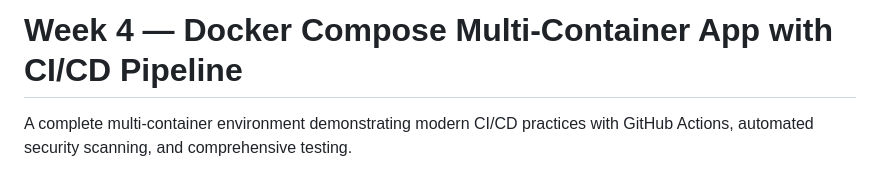
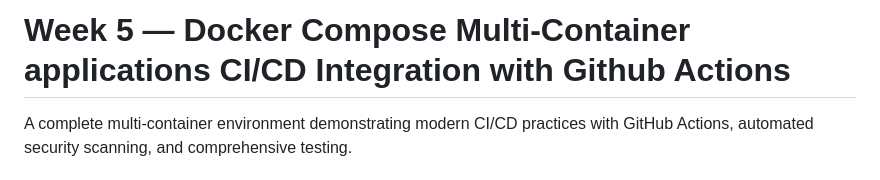
Before and after one commit to Kajalkeshri19/Docker_Assignment, a Markdown page: README.md, the part around the change. GitHub-like rendering.

Commit message:
Minor chaneg made in Readme

```diff
--- a/README.md
+++ b/README.md
@@ -1,4 +1,4 @@
-# Week 4 — Docker Compose Multi-Container App with CI/CD Pipeline
+# Week 5 — Docker Compose Multi-Container applications CI/CD Integration with Github Actions
 
 A complete multi-container environment demonstrating modern CI/CD practices with GitHub Actions, automated security scanning, and comprehensive testing.
 
```
